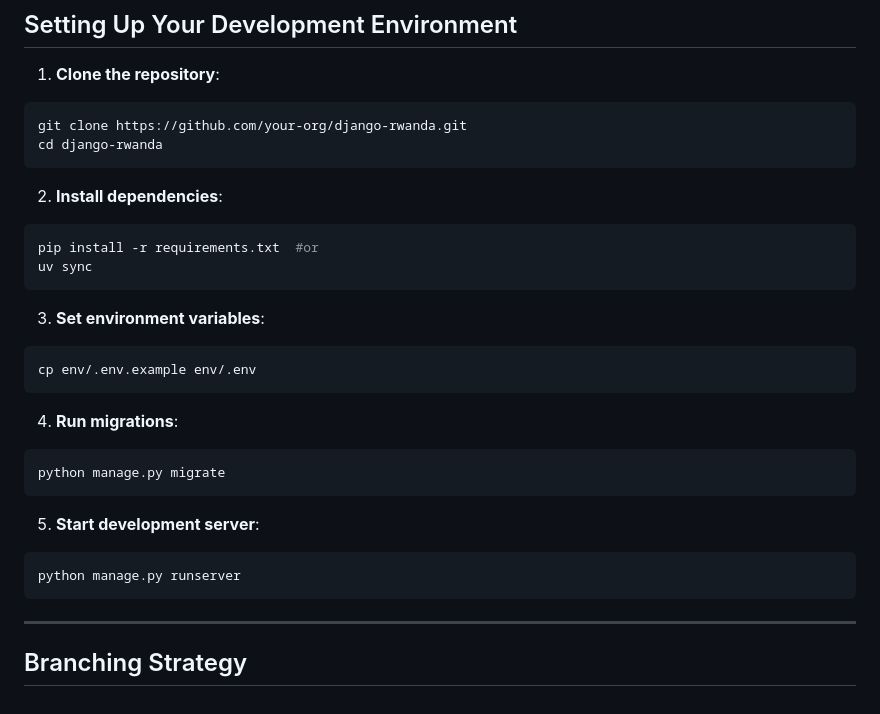
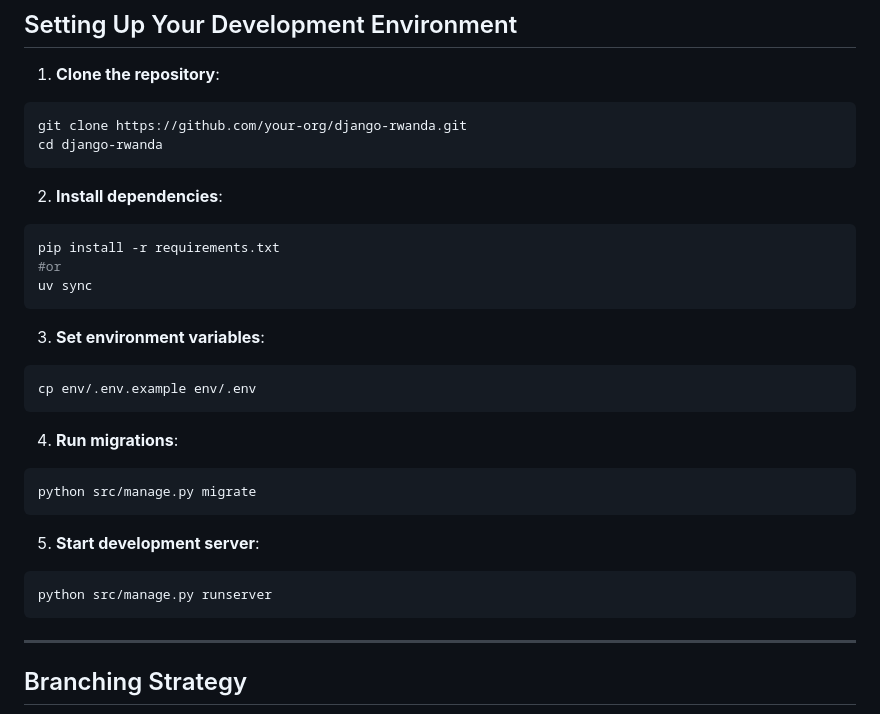
Before and after one commit to Django-Rwanda/django-rwanda-portal, a Markdown page: DEVELOPMENT_GUIDE.md, the part around the change. Rendered like a GitHub page.

````diff
--- a/DEVELOPMENT_GUIDE.md
+++ b/DEVELOPMENT_GUIDE.md
@@ -31,7 +31,8 @@ cd django-rwanda
 2. **Install dependencies**:
 
 ```bash
-pip install -r requirements.txt  #or
+pip install -r requirements.txt
+#or
 uv sync
 ```
 
@@ -43,12 +44,12 @@ cp env/.env.example env/.env
 4. **Run migrations**:
 
 ```bash
-python manage.py migrate
+python src/manage.py migrate
 ```
 5. **Start development server**:
 
 ```bash
-python manage.py runserver
+python src/manage.py runserver
 ```
 
 ---
````
Also changed, not shown: CONTRIBUTING.md (+7 -1 lines), README.md (+12 -2 lines).
